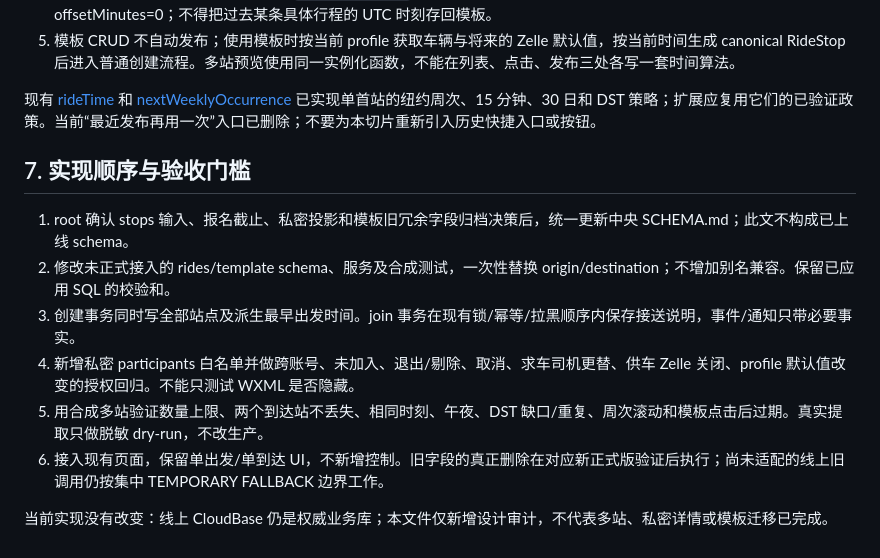
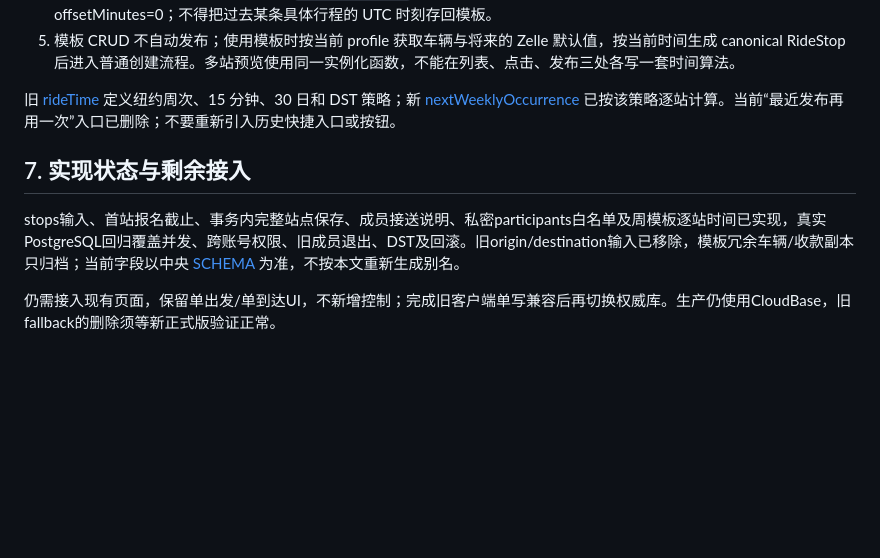
Before and after one commit to HotcatX/WXShareRide, a Markdown page: docs/backend-ride-contract-2026-09-25.md, the part around the change. GitHub-like rendering; blank space fills up the shorter version.

Commit message:
Replace obsolete migration instructions with current schema boundary

```diff
--- a/docs/backend-ride-contract-2026-09-25.md
+++ b/docs/backend-ride-contract-2026-09-25.md
@@ -177,15 +177,10 @@ type WeeklyTemplate = {
 4. 旧模板 weekdayIndex=0周一，通过 `(oldIndex+1)%7` 一次性转换。137 个现有模板各只有一个出发站，直接映射 offsetMinutes=0；不得把过去某条具体行程的 UTC 时刻存回模板。
 5. 模板 CRUD 不自动发布；使用模板时按当前 profile 获取车辆与将来的 Zelle 默认值，按当前时间生成 canonical RideStop 后进入普通创建流程。多站预览使用同一实例化函数，不能在列表、点击、发布三处各写一套时间算法。
 
-现有 [rideTime](../utils/rideTime.js#L73) 和 [nextWeeklyOccurrence](../services/backend/src/templates/time.ts) 已实现单首站的纽约周次、15 分钟、30 日和 DST 策略；扩展应复用它们的已验证政策。当前“最近发布再用一次”入口已删除；不要为本切片重新引入历史快捷入口或按钮。
+旧 [rideTime](../utils/rideTime.js#L73) 定义纽约周次、15 分钟、30 日和 DST 策略；新 [nextWeeklyOccurrence](../services/backend/src/templates/time.ts) 已按该策略逐站计算。当前“最近发布再用一次”入口已删除；不要重新引入历史快捷入口或按钮。
 
-## 7. 实现顺序与验收门槛
+## 7. 实现状态与剩余接入
 
-1. root 确认 stops 输入、报名截止、私密投影和模板旧冗余字段归档决策后，统一更新中央 SCHEMA.md；此文不构成已上线 schema。
-2. 修改未正式接入的 rides/template schema、服务及合成测试，一次性替换 origin/destination；不增加别名兼容。保留已应用 SQL 的校验和。
-3. 创建事务同时写全部站点及派生最早出发时间。join 事务在现有锁/幂等/拉黑顺序内保存接送说明，事件/通知只带必要事实。
-4. 新增私密 participants 白名单并做跨账号、未加入、退出/剔除、取消、求车司机更替、供车 Zelle 关闭、profile 默认值改变的授权回归。不能只测试 WXML 是否隐藏。
-5. 用合成多站验证数量上限、两个到达站不丢失、相同时刻、午夜、DST 缺口/重复、周次滚动和模板点击后过期。真实提取只做脱敏 dry-run，不改生产。
-6. 接入现有页面，保留单出发/单到达 UI，不新增控制。旧字段的真正删除在对应新正式版验证后执行；尚未适配的线上旧调用仍按集中 TEMPORARY FALLBACK 边界工作。
+stops输入、首站报名截止、事务内完整站点保存、成员接送说明、私密participants白名单及周模板逐站时间已实现，真实PostgreSQL回归覆盖并发、跨账号权限、旧成员退出、DST及回滚。旧origin/destination输入已移除，模板冗余车辆/收款副本只归档；当前字段以中央 [SCHEMA](../services/backend/SCHEMA.md) 为准，不按本文重新生成别名。
 
-当前实现没有改变：线上 CloudBase 仍是权威业务库；本文件仅新增设计审计，不代表多站、私密详情或模板迁移已完成。
+仍需接入现有页面，保留单出发/单到达UI，不新增控制；完成旧客户端单写兼容后再切换权威库。生产仍使用CloudBase，旧fallback的删除须等新正式版验证正常。
```
Also changed, not shown: docs/backend-data-audit-2026-09-25.md (+6 -6 lines), docs/backend-user-mapping-audit-2026-09-25.md (+1 -1 lines).
